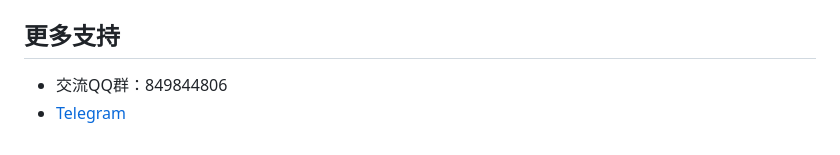
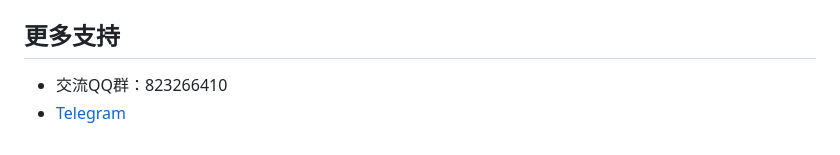
Before and after one commit to cnmbdb/hf-acg, a Markdown page: README.md, the part around the change. GitHub-like rendering.

```diff
--- a/README.md
+++ b/README.md
@@ -73,5 +73,5 @@ location / {
 - 安装完成后，后台地址是：`https://你的域名/admin`
 
 ## 更多支持
-- 交流QQ群：849844806
+- 交流QQ群：823266410
 - [Telegram](https://t.me/acgshop)
```
